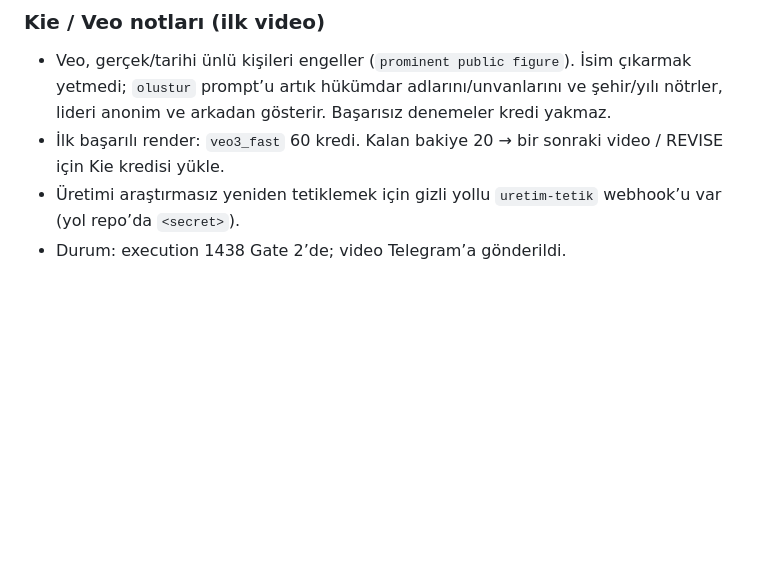
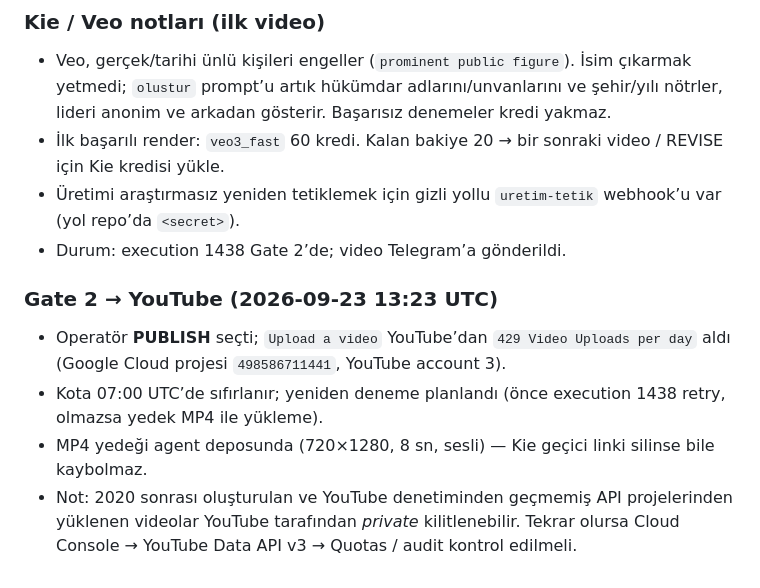
Before and after one commit to ammartas3-png/KANALLAR, a Markdown page: docs/DENEME.md, the part around the change. Rendered like a GitHub page; blank space fills up the shorter version.

Commit message:
docs: record YouTube daily upload quota block and retry plan
Co-authored-by: ammartas3-png <ammartas3-png@users.noreply.github.com>

```diff
--- a/docs/DENEME.md
+++ b/docs/DENEME.md
@@ -71,3 +71,9 @@ Normal üretime dönmek için `icerik-fikir-baslik-aciklama` prompt’undaki
 - İlk başarılı render: `veo3_fast` 60 kredi. Kalan bakiye 20 → bir sonraki video / REVISE için Kie kredisi yükle.
 - Üretimi araştırmasız yeniden tetiklemek için gizli yollu `uretim-tetik` webhook’u var (yol repo’da `<secret>`).
 - Durum: execution 1438 Gate 2’de; video Telegram’a gönderildi.
+
+### Gate 2 → YouTube (2026-09-23 13:23 UTC)
+- Operatör **PUBLISH** seçti; `Upload a video` YouTube’dan `429 Video Uploads per day` aldı (Google Cloud projesi `498586711441`, YouTube account 3).
+- Kota 07:00 UTC’de sıfırlanır; yeniden deneme planlandı (önce execution 1438 retry, olmazsa yedek MP4 ile yükleme).
+- MP4 yedeği agent deposunda (720×1280, 8 sn, sesli) — Kie geçici linki silinse bile kaybolmaz.
+- Not: 2020 sonrası oluşturulan ve YouTube denetiminden geçmemiş API projelerinden yüklenen videolar YouTube tarafından *private* kilitlenebilir. Tekrar olursa Cloud Console → YouTube Data API v3 → Quotas / audit kontrol edilmeli.
```
